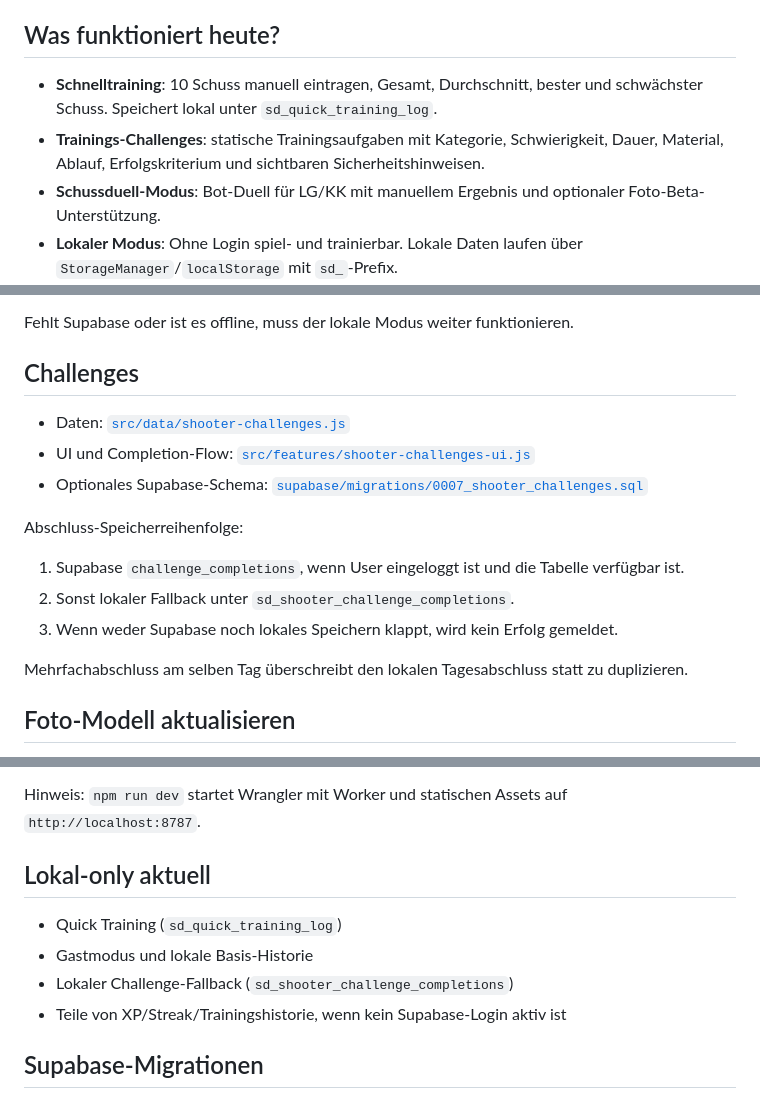
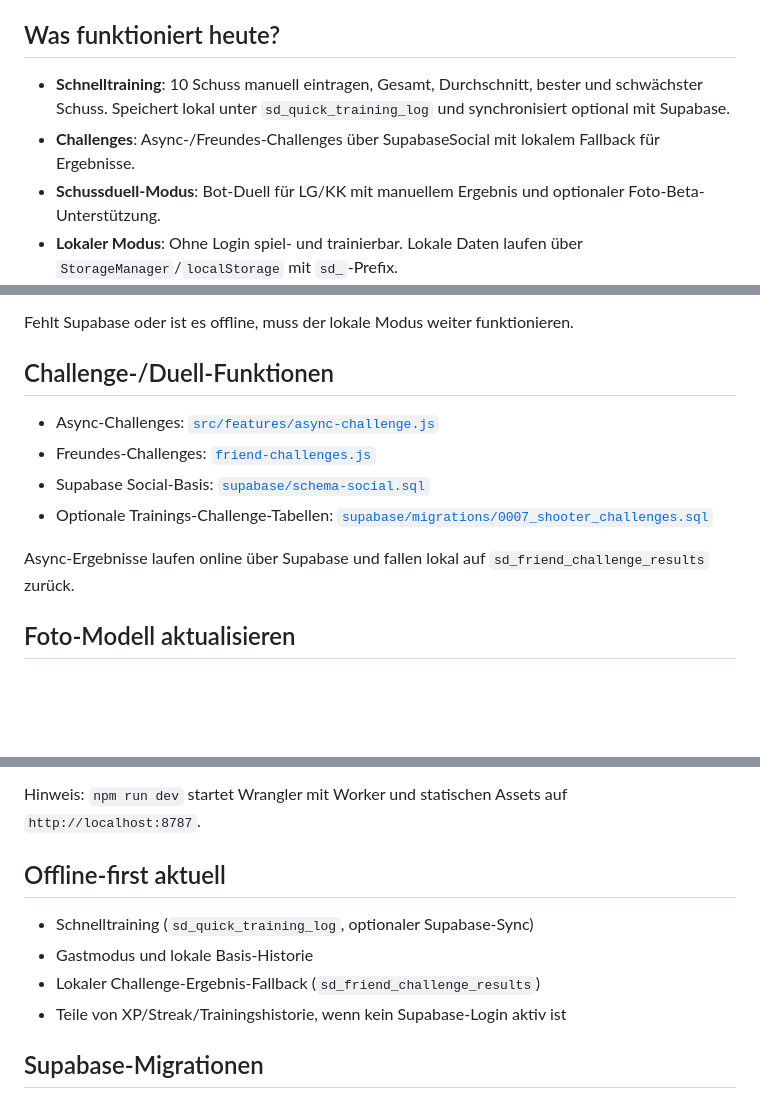
Before and after one commit to kr511/schuss-challenge, a Markdown page: README.md, 3 parts joined by grey strips. GitHub-like rendering; blank space fills up the shorter version.

Commit message:
docs: README aktualisieren

```diff
--- a/README.md
+++ b/README.md
@@ -6,8 +6,8 @@
 
 ## Was funktioniert heute?
 
-- **Schnelltraining**: 10 Schuss manuell eintragen, Gesamt, Durchschnitt, bester und schwächster Schuss. Speichert lokal unter `sd_quick_training_log`.
-- **Trainings-Challenges**: statische Trainingsaufgaben mit Kategorie, Schwierigkeit, Dauer, Material, Ablauf, Erfolgskriterium und sichtbaren Sicherheitshinweisen.
+- **Schnelltraining**: 10 Schuss manuell eintragen, Gesamt, Durchschnitt, bester und schwächster Schuss. Speichert lokal unter `sd_quick_training_log` und synchronisiert optional mit Supabase.
+- **Challenges**: Async-/Freundes-Challenges über SupabaseSocial mit lokalem Fallback für Ergebnisse.
 - **Schussduell-Modus**: Bot-Duell für LG/KK mit manuellem Ergebnis und optionaler Foto-Beta-Unterstützung.
 - **Lokaler Modus**: Ohne Login spiel- und trainierbar. Lokale Daten laufen über `StorageManager`/`localStorage` mit `sd_`-Prefix.
 - **Optionale Online-Funktionen**: Supabase-Login, Freunde, Async-Challenges, Profile und Ranglisten, wenn Supabase konfiguriert und erreichbar ist.
@@ -40,19 +40,14 @@ Config-Reihenfolge im Frontend:
 
 Fehlt Supabase oder ist es offline, muss der lokale Modus weiter funktionieren.
 
-## Challenges
+## Challenge-/Duell-Funktionen
 
-- Daten: [`src/data/shooter-challenges.js`](src/data/shooter-challenges.js)
-- UI und Completion-Flow: [`src/features/shooter-challenges-ui.js`](src/features/shooter-challenges-ui.js)
-- Optionales Supabase-Schema: [`supabase/migrations/0007_shooter_challenges.sql`](supabase/migrations/0007_shooter_challenges.sql)
+- Async-Challenges: [`src/features/async-challenge.js`](src/features/async-challenge.js)
+- Freundes-Challenges: [`friend-challenges.js`](friend-challenges.js)
+- Supabase Social-Basis: [`supabase/schema-social.sql`](supabase/schema-social.sql)
+- Optionale Trainings-Challenge-Tabellen: [`supabase/migrations/0007_shooter_challenges.sql`](supabase/migrations/0007_shooter_challenges.sql)
 
-Abschluss-Speicherreihenfolge:
-
-1. Supabase `challenge_completions`, wenn User eingeloggt ist und die Tabelle verfügbar ist.
-2. Sonst lokaler Fallback unter `sd_shooter_challenge_completions`.
-3. Wenn weder Supabase noch lokales Speichern klappt, wird kein Erfolg gemeldet.
-
-Mehrfachabschluss am selben Tag überschreibt den lokalen Tagesabschluss statt zu duplizieren.
+Async-Ergebnisse laufen online über Supabase und fallen lokal auf `sd_friend_challenge_results` zurück.
 
 ## Foto-Modell aktualisieren
 
@@ -76,11 +71,11 @@ node test_xss_direct.mjs
 
 Hinweis: `npm run dev` startet Wrangler mit Worker und statischen Assets auf `http://localhost:8787`.
 
-## Lokal-only aktuell
+## Offline-first aktuell
 
-- Quick Training (`sd_quick_training_log`)
+- Schnelltraining (`sd_quick_training_log`, optionaler Supabase-Sync)
 - Gastmodus und lokale Basis-Historie
-- Lokaler Challenge-Fallback (`sd_shooter_challenge_completions`)
+- Lokaler Challenge-Ergebnis-Fallback (`sd_friend_challenge_results`)
 - Teile von XP/Streak/Trainingshistorie, wenn kein Supabase-Login aktiv ist
 
 ## Supabase-Migrationen
```
Also changed, not shown: other parts of README.md (+1 -1 lines).
